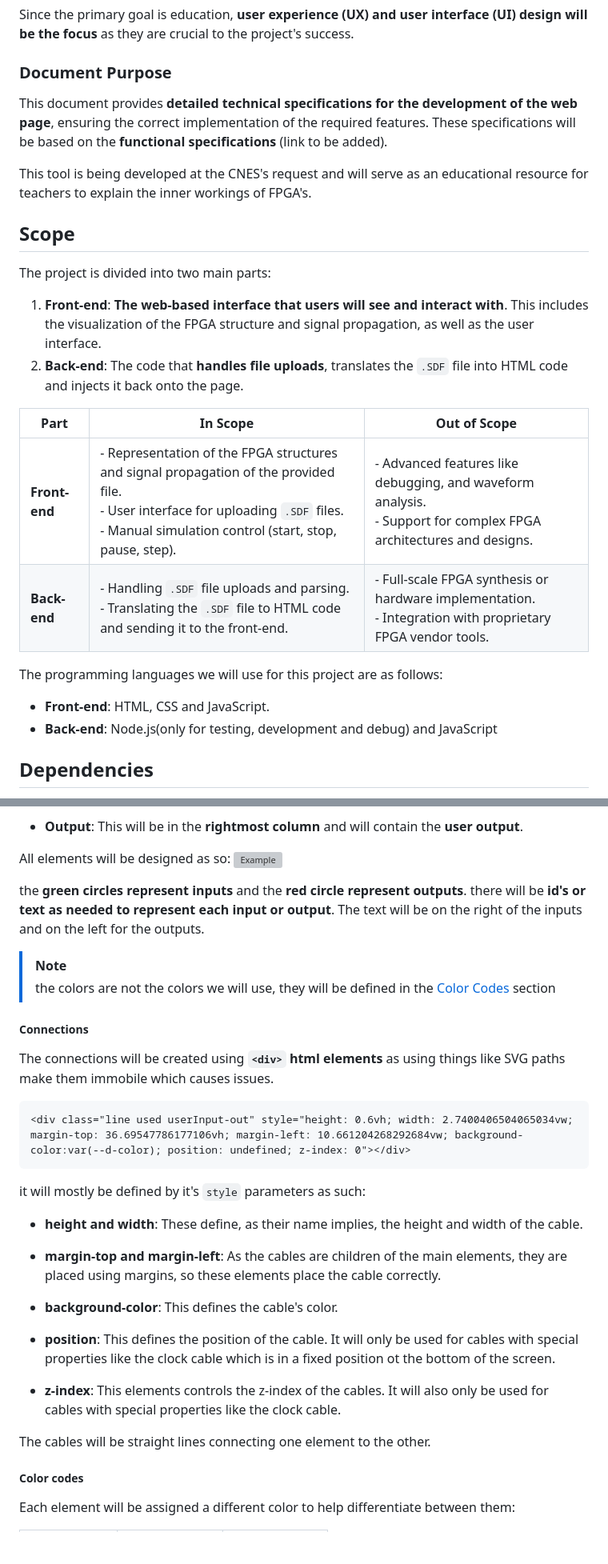
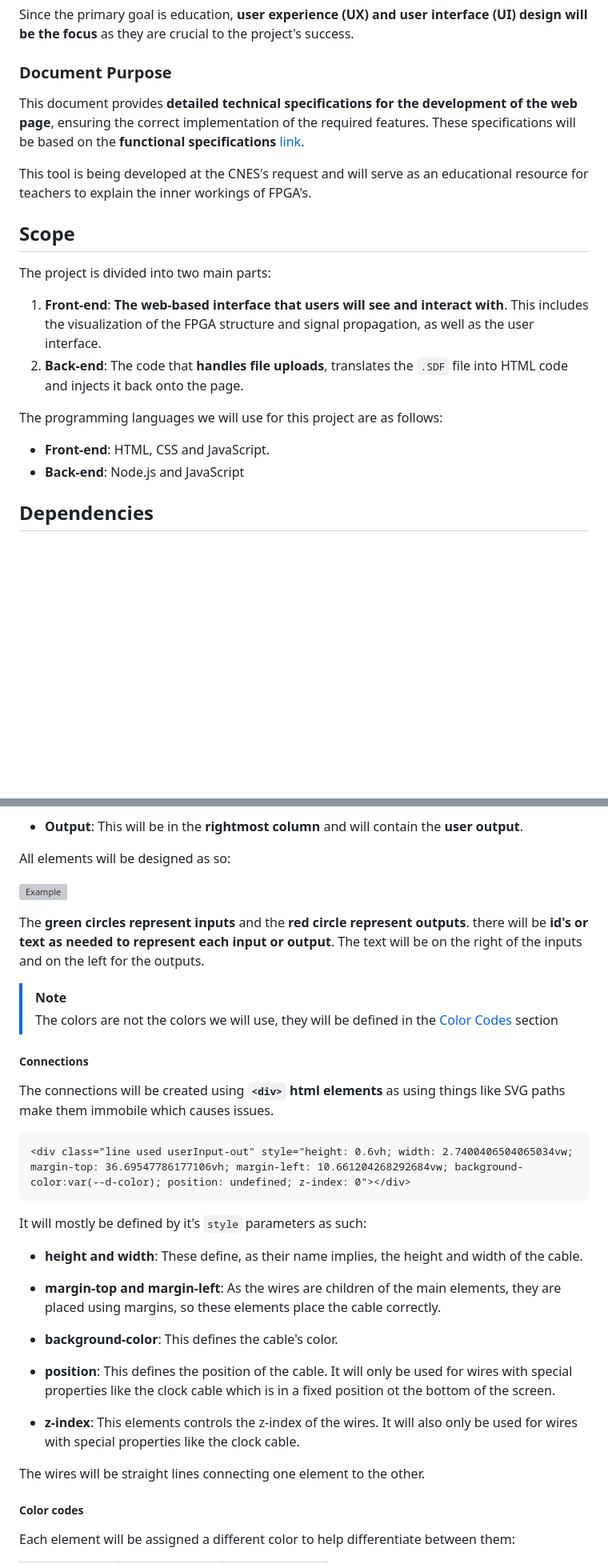
Before and after one commit to algosup/2024-2025-project-4-web-fpga-team-4, a Markdown page: documents/technical-specifications/technical-specifications.md, 2 parts joined by grey strips. Shown at 80% size. GitHub-like rendering; blank space fills up the shorter version; grey boxes are pictures that could not be loaded.

Commit message:
UPDATE: technical-specifications.md
#19

````diff
--- a/documents/technical-specifications/technical-specifications.md
+++ b/documents/technical-specifications/technical-specifications.md
@@ -81,7 +81,7 @@ Our primary audience is:
 Since the primary goal is education, **user experience (UX) and user interface (UI) design will be the focus** as they are crucial to the project's success.
 
 ### Document Purpose
-This document provides **detailed technical specifications for the development of the web page**, ensuring the correct implementation of the required features. These specifications will be based on the **functional specifications** (link to be added).
+This document provides **detailed technical specifications for the development of the web page**, ensuring the correct implementation of the required features. These specifications will be based on the **functional specifications** [link](../functional-specifications/functional-specifications.md).
 
 This tool is being developed at the CNES's request and will serve as an educational resource for teachers to explain the inner workings of FPGA's.
 
@@ -91,15 +91,10 @@ The project is divided into two main parts:
 1. **Front-end**: **The web-based interface that users will see and interact with**. This includes the visualization of the FPGA structure and signal propagation, as well as the user interface.
 2. **Back-end**: The code that **handles file uploads**, translates the `.SDF` file into HTML code and injects it back onto the page.
 
-| Part          | In Scope                                                                                                                                                                                          | Out of Scope                                                                                                                                                                                        |
-| ------------- | ------------------------------------------------------------------------------------------------------------------------------------------------------------------------------------------------- | --------------------------------------------------------------------------------------------------------------------------------------------------------------------------------------------------- |
-| **Front-end** | - Representation of the FPGA structures and signal propagation of the provided file. <br> - User interface for uploading `.SDF` files. <br> - Manual simulation control (start, stop, pause, step). | - Advanced features like debugging, and waveform analysis. <br> - Support for complex FPGA architectures and designs. |
-| **Back-end**  | - Handling `.SDF` file uploads and parsing. <br> - Translating the `.SDF` file to HTML code and sending it to the front-end.          | - Full-scale FPGA synthesis or hardware implementation. <br> - Integration with proprietary FPGA vendor tools.                                                                       |
-
 The programming languages we will use for this project are as follows:
 
 - **Front-end**: HTML, CSS and JavaScript.
-- **Back-end**: Node.js(only for testing, development and debug) and JavaScript
+- **Back-end**: Node.js and JavaScript
 
 ## Dependencies
 
@@ -740,12 +735,13 @@ There will be four different columns containing the elements:
   This will be in the **rightmost column** and will contain the **user output**.
 
 All elements will be designed as so:
+
 ![Example](./images/element-design.png)
 
-the **green circles represent inputs** and the **red circle represent outputs**. there will be **id's or text as needed to represent each input or output**. The text will be on the right of the inputs and on the left for the outputs.
+The **green circles represent inputs** and the **red circle represent outputs**. there will be **id's or text as needed to represent each input or output**. The text will be on the right of the inputs and on the left for the outputs.
 
 > [!Note]
-> the colors are not the colors we will use, they will be defined in the [Color Codes](#color-codes) section
+> The colors are not the colors we will use, they will be defined in the [Color Codes](#color-codes) section
 
 ##### Connections
 
@@ -754,24 +750,24 @@ The connections will be created using **`<div>` html elements** as using things
 ```HTML
 <div class="line used userInput-out" style="height: 0.6vh; width: 2.7400406504065034vw; margin-top: 36.69547786177106vh; margin-left: 10.661204268292684vw; background-color:var(--d-color); position: undefined; z-index: 0"></div>
 ```
-it will mostly be defined by it's `style` parameters as such:
+It will mostly be defined by it's `style` parameters as such:
 
 - **height and width**:
   These define, as their name implies, the height and width of the cable.
 
 - **margin-top and margin-left**:
-  As the cables are children of the main elements, they are placed using margins, so these elements place the cable correctly.
+  As the wires are children of the main elements, they are placed using margins, so these elements place the cable correctly.
 
 - **background-color**:
   This defines the cable's color.
 
 - **position**:
-  This defines the position of the cable. It will only be used for cables with special properties like the clock cable which is in a fixed position ot the bottom of the screen.
+  This defines the position of the cable. It will only be used for wires with special properties like the clock cable which is in a fixed position ot the bottom of the screen.
 
 - **z-index**:
-  This elements controls the z-index of the cables. It will also only be used for cables with special properties like the clock cable.
+  This elements controls the z-index of the wires. It will also only be used for wires with special properties like the clock cable.
 
-The cables will be straight lines connecting one element to the other.
+The wires will be straight lines connecting one element to the other.
 
 ##### Color codes
 
````
Also changed, not shown: other parts of documents/technical-specifications/technical-specifications.md (+7 -7 lines).
